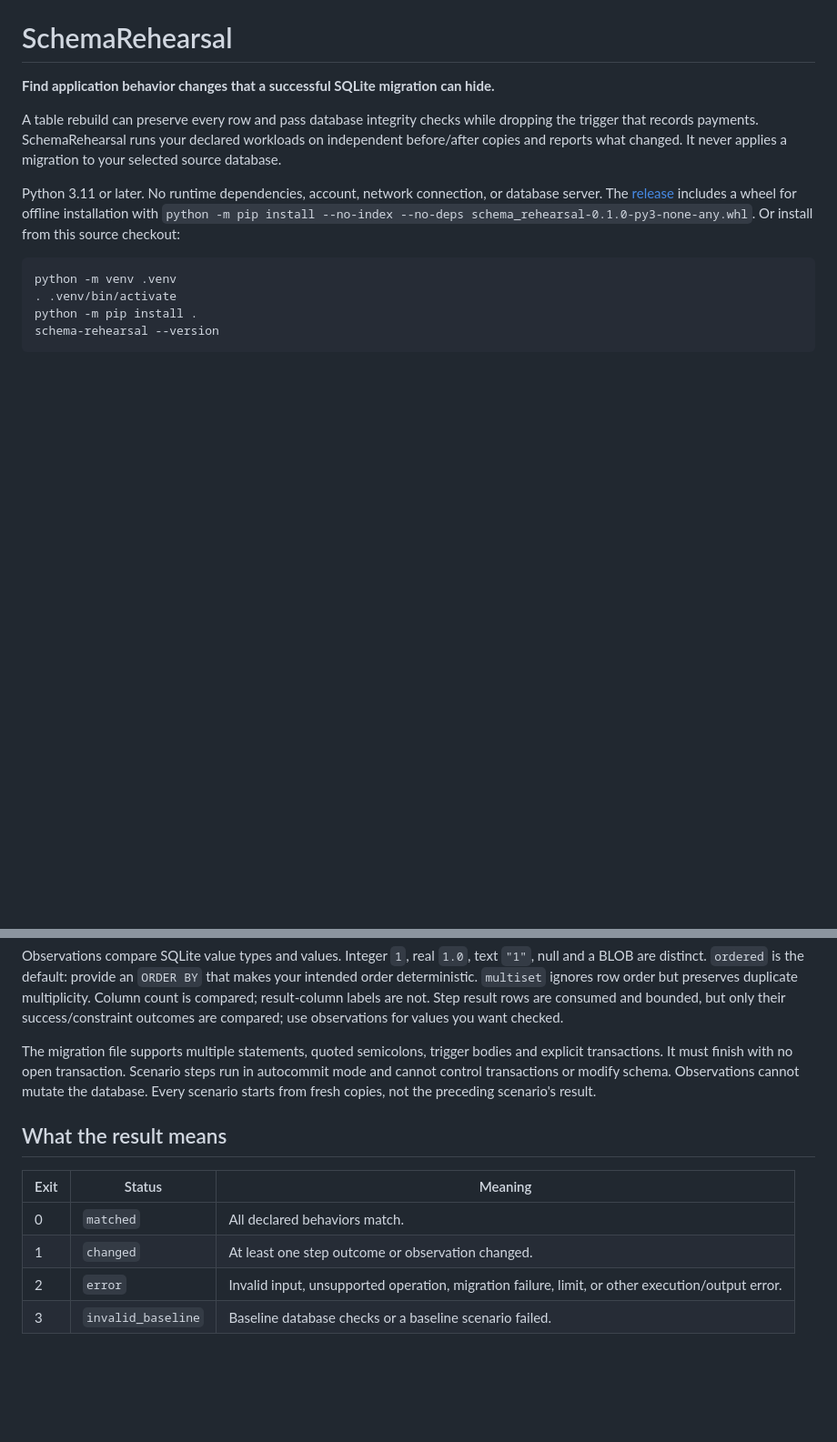
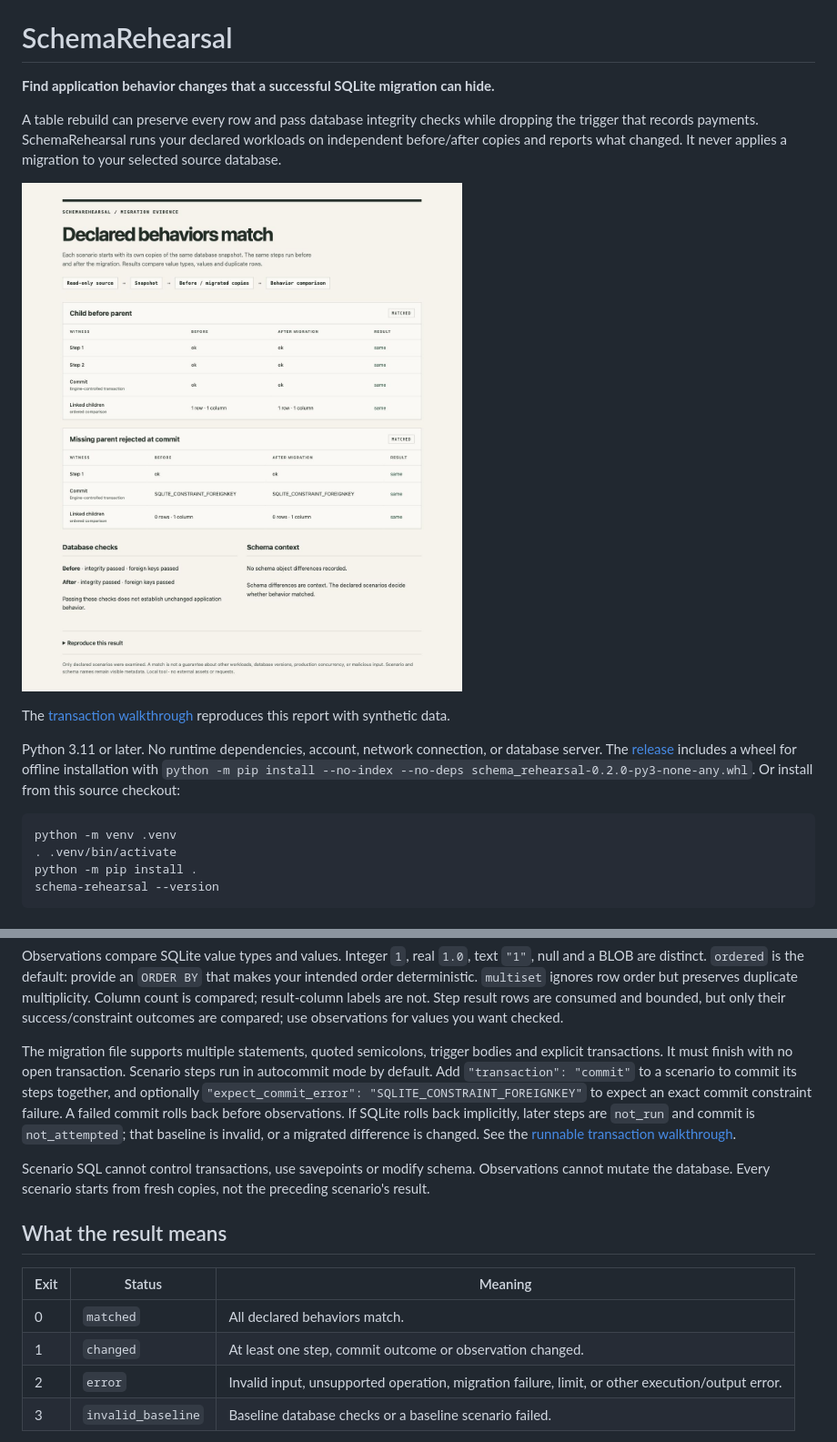
Before and after one commit to nazeeh111/SchemaRehearsal, a Markdown page: README.md, 2 parts joined by grey strips. Shown: that part at 91% size. Rendered like a GitHub page; pictures changed too: docs/transaction-report.jpg (added); blank space fills up the shorter version.

Commit message:
Add committed transaction scenarios for deferred constraints

````diff
--- a/README.md
+++ b/README.md
@@ -4,7 +4,11 @@
 
 A table rebuild can preserve every row and pass database integrity checks while dropping the trigger that records payments. SchemaRehearsal runs your declared workloads on independent before/after copies and reports what changed. It never applies a migration to your selected source database.
 
-Python 3.11 or later. No runtime dependencies, account, network connection, or database server. The [release](https://github.com/nazeeh111/SchemaRehearsal/releases/latest) includes a wheel for offline installation with `python -m pip install --no-index --no-deps schema_rehearsal-0.1.0-py3-none-any.whl`. Or install from this source checkout:
+![Actual transaction report: the child insert succeeds before migration and fails after an immediate foreign key is introduced; commit succeeds on both copies, while the linked-child observation changes from one row to zero.](docs/transaction-report.jpg)
+
+The [transaction walkthrough](docs/transactions.md) reproduces this report with synthetic data.
+
+Python 3.11 or later. No runtime dependencies, account, network connection, or database server. The [release](https://github.com/nazeeh111/SchemaRehearsal/releases/latest) includes a wheel for offline installation with `python -m pip install --no-index --no-deps schema_rehearsal-0.2.0-py3-none-any.whl`. Or install from this source checkout:
 
 ```sh
 python -m venv .venv
@@ -59,14 +63,16 @@ Each step is one SQL statement; triggers run normally. Bound parameters support
 
 Observations compare SQLite value types and values. Integer `1`, real `1.0`, text `"1"`, null and a BLOB are distinct. `ordered` is the default: provide an `ORDER BY` that makes your intended order deterministic. `multiset` ignores row order but preserves duplicate multiplicity. Column count is compared; result-column labels are not. Step result rows are consumed and bounded, but only their success/constraint outcomes are compared; use observations for values you want checked.
 
-The migration file supports multiple statements, quoted semicolons, trigger bodies and explicit transactions. It must finish with no open transaction. Scenario steps run in autocommit mode and cannot control transactions or modify schema. Observations cannot mutate the database. Every scenario starts from fresh copies, not the preceding scenario's result.
+The migration file supports multiple statements, quoted semicolons, trigger bodies and explicit transactions. It must finish with no open transaction. Scenario steps run in autocommit mode by default. Add `"transaction": "commit"` to a scenario to commit its steps together, and optionally `"expect_commit_error": "SQLITE_CONSTRAINT_FOREIGNKEY"` to expect an exact commit constraint failure. A failed commit rolls back before observations. If SQLite rolls back implicitly, later steps are `not_run` and commit is `not_attempted`; that baseline is invalid, or a migrated difference is changed. See the [runnable transaction walkthrough](docs/transactions.md).
+
+Scenario SQL cannot control transactions, use savepoints or modify schema. Observations cannot mutate the database. Every scenario starts from fresh copies, not the preceding scenario's result.
 
 ## What the result means
 
 | Exit | Status | Meaning |
 | --- | --- | --- |
 | 0 | `matched` | All declared behaviors match. |
-| 1 | `changed` | At least one step outcome or observation changed. |
+| 1 | `changed` | At least one step, commit outcome or observation changed. |
 | 2 | `error` | Invalid input, unsupported operation, migration failure, limit, or other execution/output error. |
 | 3 | `invalid_baseline` | Baseline database checks or a baseline scenario failed. |
 
````
Also changed, not shown: docs/design.md (+4 -2 lines), docs/transactions.md (added, +56 -0 lines), docs/verification.md (+29 -0 lines), 8 other files.
